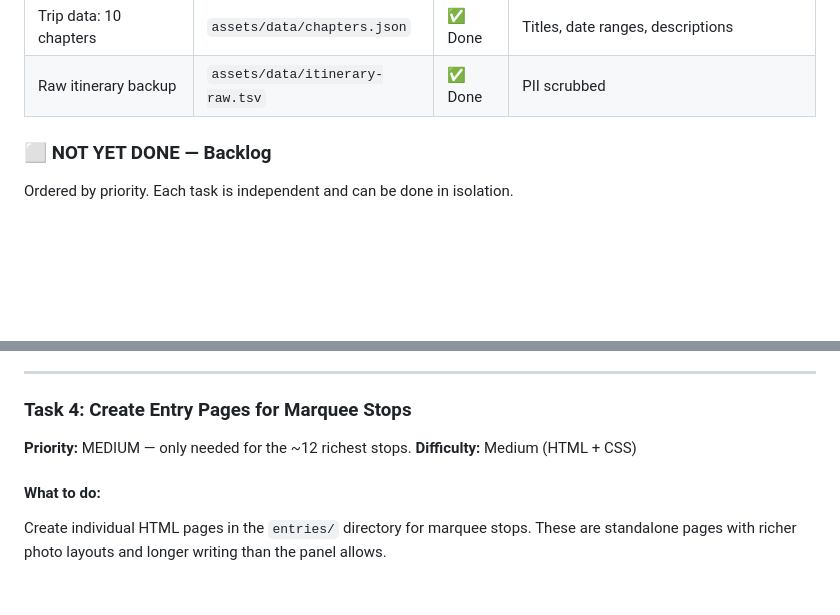
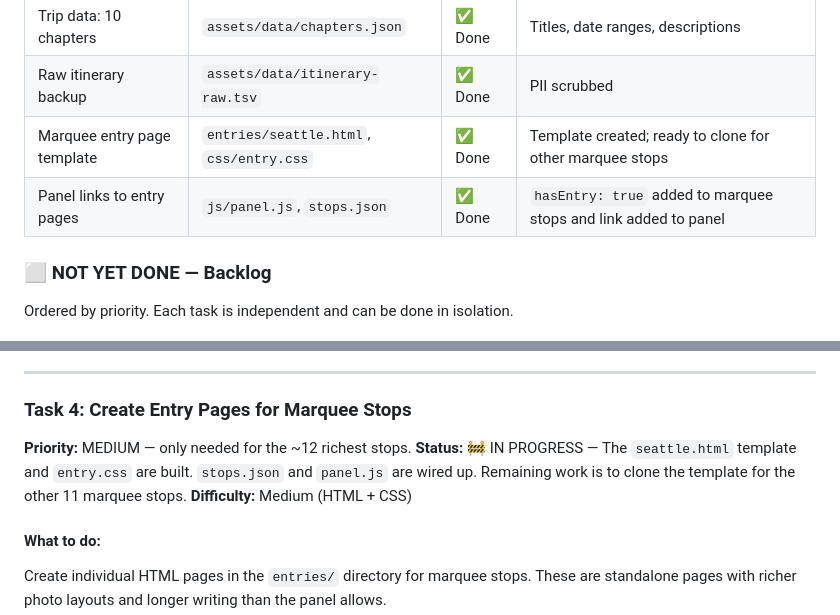
Before and after one commit to tomo-otsuka/shelter-in-motion, a Markdown page: PLAN.md, 2 parts joined by grey strips. Drawn GitHub-style; blank space fills up the shorter version.

Commit message:
Update docs: Mark Task 4 template and wiring as completed in PLAN.md

```diff
--- a/PLAN.md
+++ b/PLAN.md
@@ -431,6 +431,8 @@ Everything below is built and functional:
 | Trip data: route path | `assets/data/route.geojson` | ✅ Done | 56 waypoints, straight-line connections (simplified) |
 | Trip data: 10 chapters | `assets/data/chapters.json` | ✅ Done | Titles, date ranges, descriptions |
 | Raw itinerary backup | `assets/data/itinerary-raw.tsv` | ✅ Done | PII scrubbed |
+| Marquee entry page template | `entries/seattle.html`, `css/entry.css` | ✅ Done | Template created; ready to clone for other marquee stops |
+| Panel links to entry pages | `js/panel.js`, `stops.json` | ✅ Done | `hasEntry: true` added to marquee stops and link added to panel |
 
 ### ⬜ NOT YET DONE — Backlog
 
@@ -524,6 +526,7 @@ Replace the coordinates in `route.geojson` with a denser set of waypoints that f
 
 ### Task 4: Create Entry Pages for Marquee Stops
 **Priority:** MEDIUM — only needed for the ~12 richest stops.
+**Status:** 🚧 IN PROGRESS — The `seattle.html` template and `entry.css` are built. `stops.json` and `panel.js` are wired up. Remaining work is to clone the template for the other 11 marquee stops.
 **Difficulty:** Medium (HTML + CSS)
 
 #### What to do:
```
